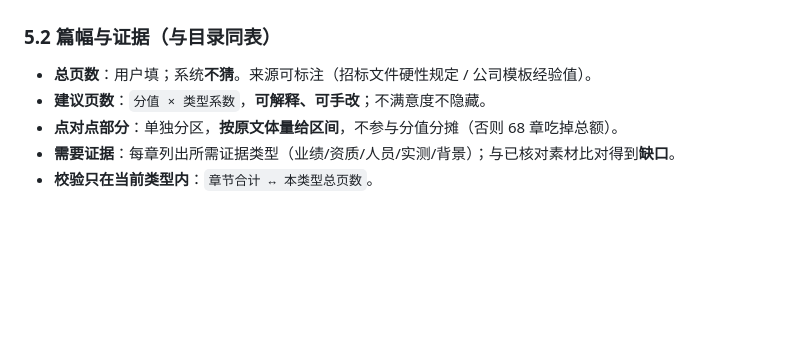
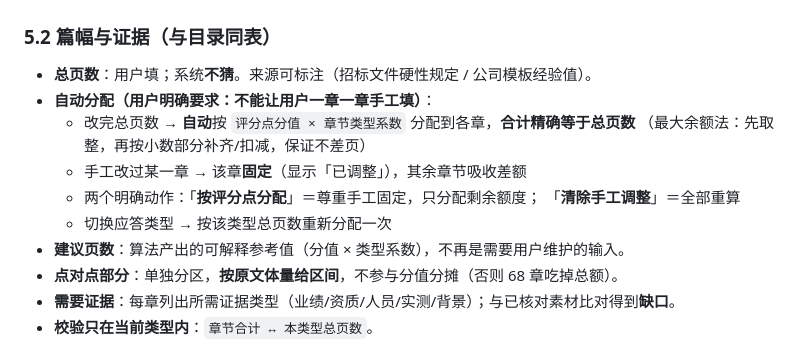
Before and after one commit to shelby982/tech-solution-generator, a Markdown page: docs/design/应答策划与编写-整体方案.md, the part around the change. Rendered like a GitHub page; blank space fills up the shorter version.

```diff
--- a/docs/design/应答策划与编写-整体方案.md
+++ b/docs/design/应答策划与编写-整体方案.md
@@ -139,7 +139,14 @@
 ### 5.2 篇幅与证据（与目录同表）
 
 - **总页数**：用户填；系统**不猜**。来源可标注（招标文件硬性规定 / 公司模板经验值）。
-- **建议页数**：`分值 × 类型系数`，**可解释、可手改**；不满意度不隐藏。
+- **自动分配（用户明确要求：不能让用户一章一章手工填）**：
+  - 改完总页数 → **自动**按 `评分点分值 × 章节类型系数` 分配到各章，**合计精确等于总页数**
+    （最大余额法：先取整，再按小数部分补齐/扣减，保证不差页）
+  - 手工改过某一章 → 该章**固定**（显示「已调整」），其余章节吸收差额
+  - 两个明确动作：「**按评分点分配**」＝尊重手工固定，只分配剩余额度；
+    「**清除手工调整**」＝全部重算
+  - 切换应答类型 → 按该类型总页数重新分配一次
+- **建议页数**：算法产出的可解释参考值（分值 × 类型系数），不再是需要用户维护的输入。
 - **点对点部分**：单独分区，**按原文体量给区间**，不参与分值分摊（否则 68 章吃掉总额）。
 - **需要证据**：每章列出所需证据类型（业绩/资质/人员/实测/背景）；与已核对素材比对得到**缺口**。
 - **校验只在当前类型内**：`章节合计 ↔ 本类型总页数`。
```
Also changed, not shown: docs/screenshots/proto-v4-plan.png, 1 other file.
